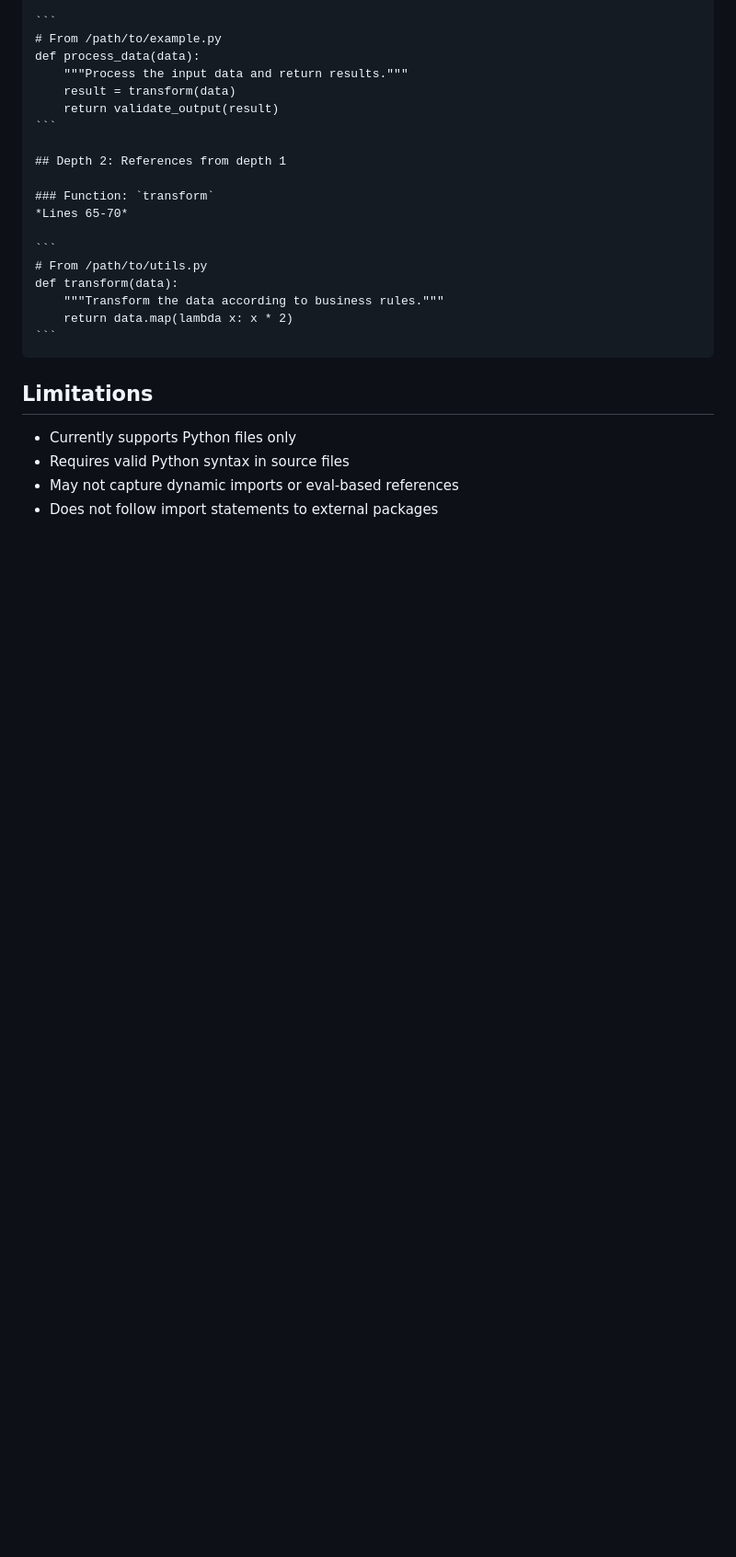
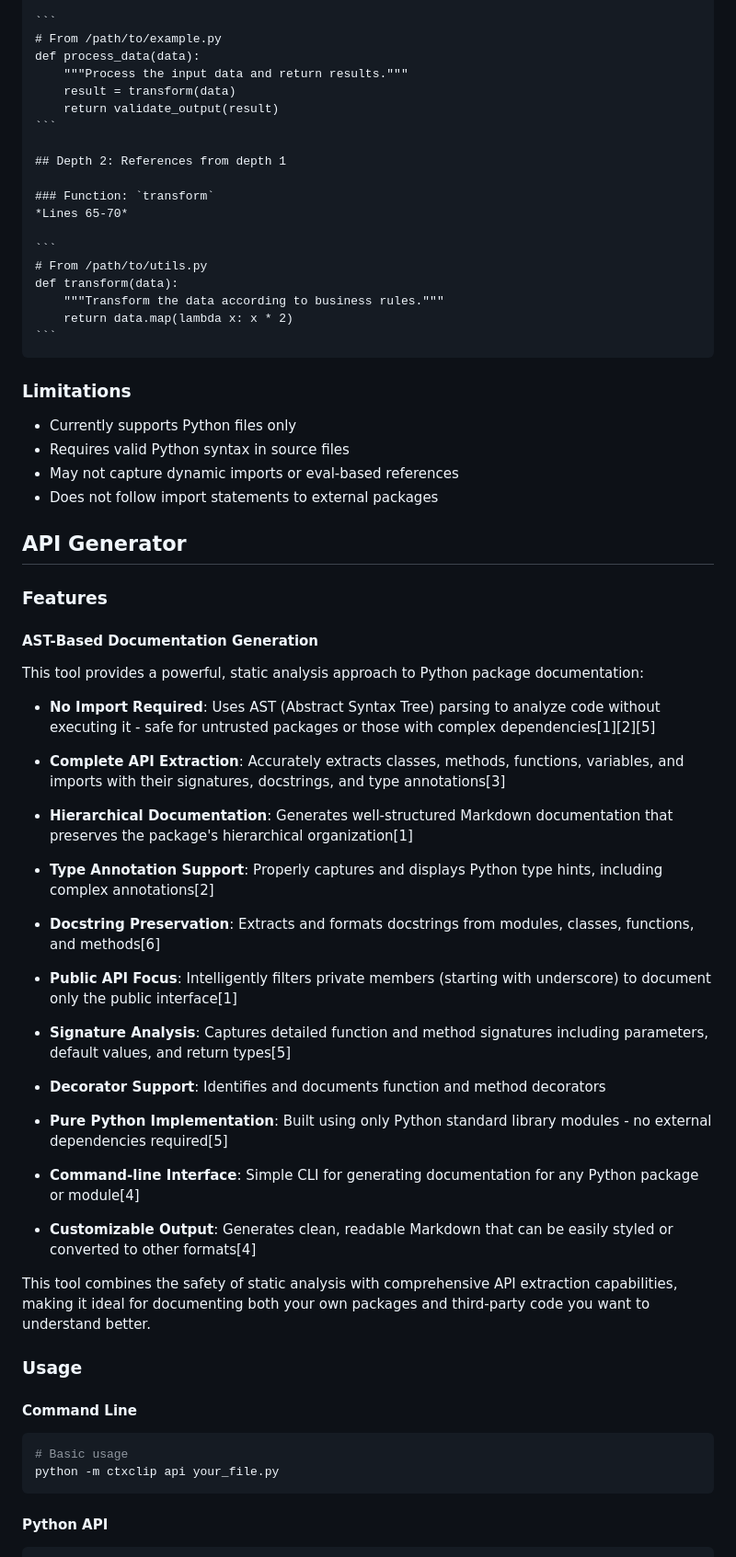
Before and after one commit to pdh/ctxclip, a Markdown page: README.md, the part around one of its changes. Shown at 92% size. Rendered like a GitHub page; blank space fills up the shorter version.

Commit message:
update readme for api bits

````diff
--- a/README.md
+++ b/README.md
@@ -129,9 +132,53 @@ for name, code_context in context.items():
     ```
 
 
-## Limitations
+### Limitations
 
 - Currently supports Python files only
 - Requires valid Python syntax in source files
 - May not capture dynamic imports or eval-based references
 - Does not follow import statements to external packages
+
+## API Generator
+
+### Features
+
+#### AST-Based Documentation Generation
+
+This tool provides a powerful, static analysis approach to Python package documentation:
+
+- **No Import Required**: Uses AST (Abstract Syntax Tree) parsing to analyze code without executing it - safe for untrusted packages or those with complex dependencies[1][2][5]
+
+- **Complete API Extraction**: Accurately extracts classes, methods, functions, variables, and imports with their signatures, docstrings, and type annotations[3]
+
+- **Hierarchical Documentation**: Generates well-structured Markdown documentation that preserves the package's hierarchical organization[1]
+
+- **Type Annotation Support**: Properly captures and displays Python type hints, including complex annotations[2]
+
+- **Docstring Preservation**: Extracts and formats docstrings from modules, classes, functions, and methods[6]
+
+- **Public API Focus**: Intelligently filters private members (starting with underscore) to document only the public interface[1]
+
+- **Signature Analysis**: Captures detailed function and method signatures including parameters, default values, and return types[5]
+
+- **Decorator Support**: Identifies and documents function and method decorators
+
+- **Pure Python Implementation**: Built using only Python standard library modules - no external dependencies required[5]
+
+- **Command-line Interface**: Simple CLI for generating documentation for any Python package or module[4]
+
+- **Customizable Output**: Generates clean, readable Markdown that can be easily styled or converted to other formats[4]
+
+This tool combines the safety of static analysis with comprehensive API extraction capabilities, making it ideal for documenting both your own packages and third-party code you want to understand better.
+
+### Usage
+
+#### Command Line
+
+```bash
+# Basic usage
+python -m ctxclip api your_file.py
+```
+
+#### Python API
+
````
Also changed, not shown: other parts of README.md (+98 -11 lines).
